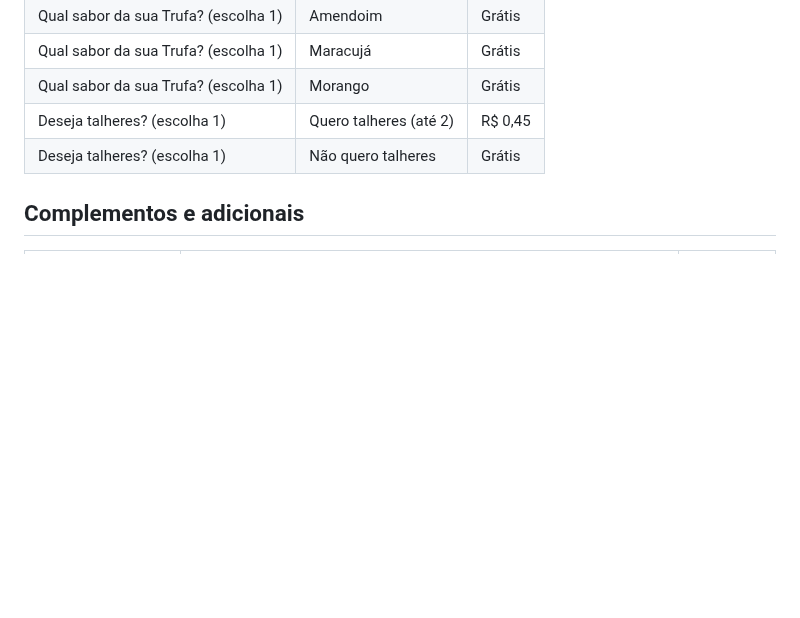
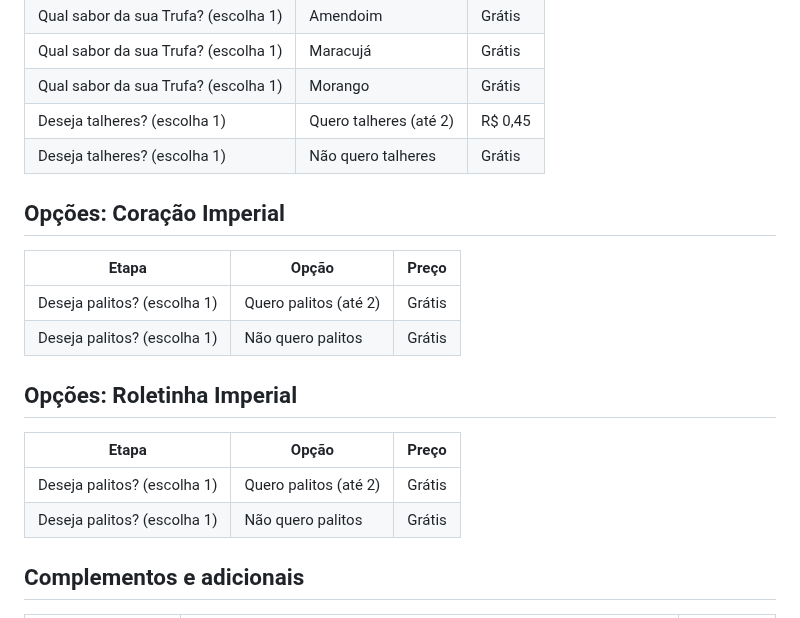
Before and after one commit to Henr2023/A-a-Imperial, a Markdown page: CARDAPIO.md, the part around the change. Rendered like a GitHub page; blank space fills up the shorter version.

Commit message:
Adiciona palitos em Coração e Roletinha Imperial

```diff
--- a/CARDAPIO.md
+++ b/CARDAPIO.md
@@ -162,6 +162,20 @@ Açaí cremoso no copo bolha, cremes artesanais e combos pra dividir.
 | Deseja talheres? (escolha 1) | Quero talheres (até 2) | R$ 0,45 |
 | Deseja talheres? (escolha 1) | Não quero talheres | Grátis |
 
+## Opções: Coração Imperial
+
+| Etapa | Opção | Preço |
+|---|---|---|
+| Deseja palitos? (escolha 1) | Quero palitos (até 2) | Grátis |
+| Deseja palitos? (escolha 1) | Não quero palitos | Grátis |
+
+## Opções: Roletinha Imperial
+
+| Etapa | Opção | Preço |
+|---|---|---|
+| Deseja palitos? (escolha 1) | Quero palitos (até 2) | Grátis |
+| Deseja palitos? (escolha 1) | Não quero palitos | Grátis |
+
 ## Complementos e adicionais
 
 | Grupo | Opções | Preço |
```
